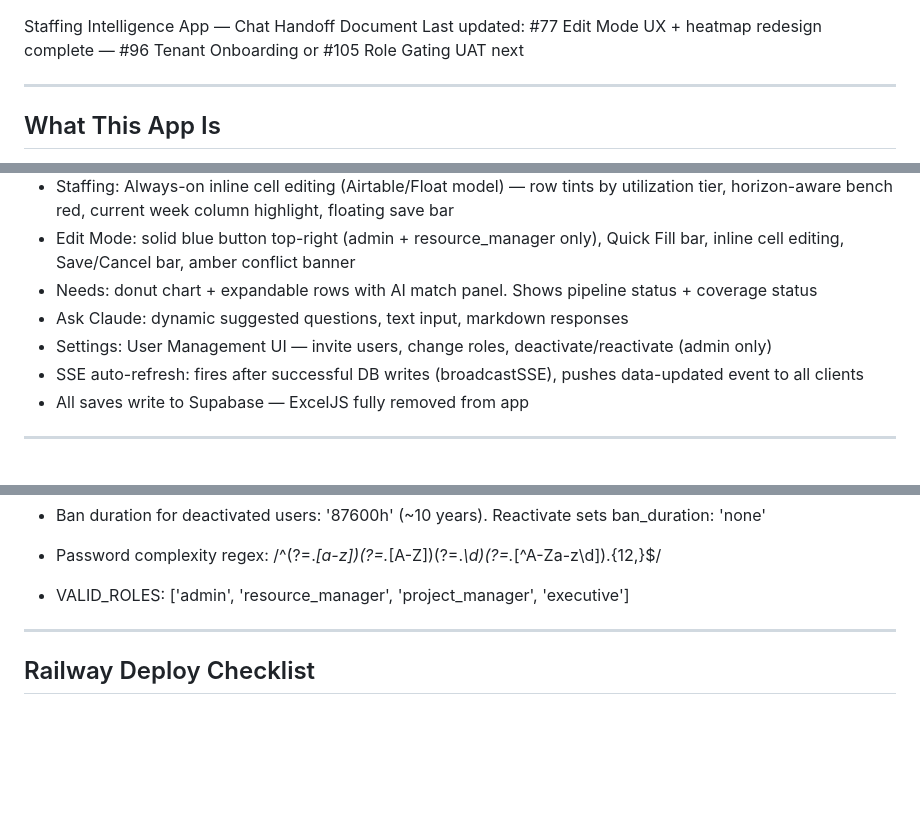
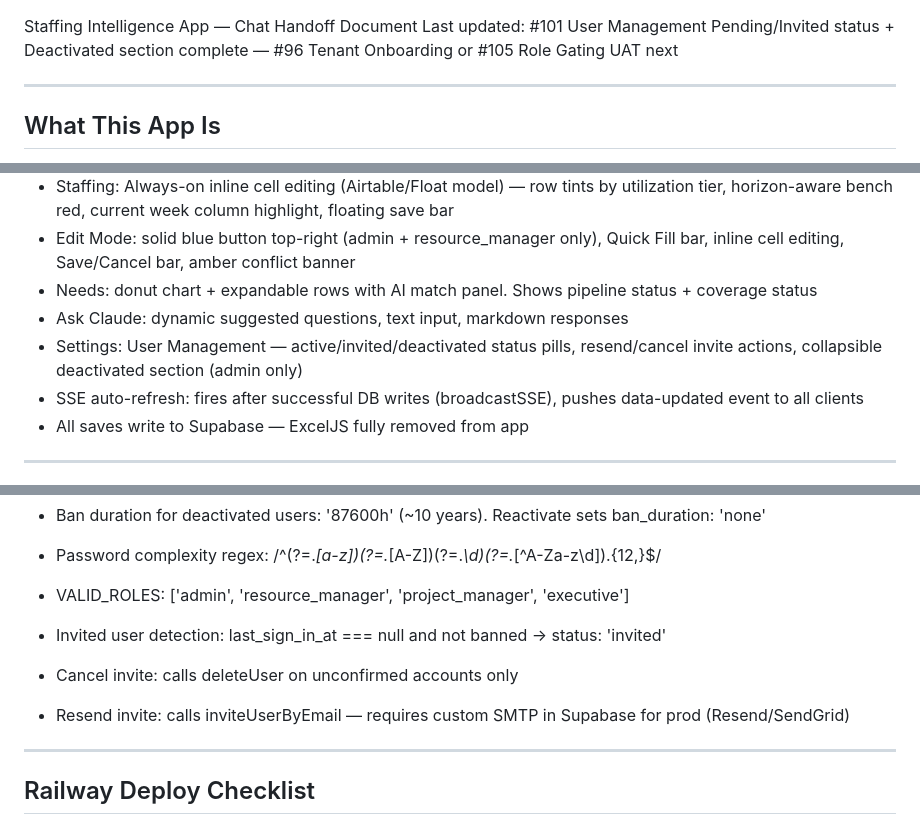
Before and after one commit to varunprabhakar81/staffing-app, a Markdown page: HANDOFF_1.md, 3 parts joined by grey strips. GitHub-like rendering; blank space fills up the shorter version.

Commit message:
feat: user management — invited status pill, resend/cancel invite, deactivated section (#101)
Co-Authored-By: Claude Sonnet 4.6 <noreply@anthropic.com>

```diff
--- a/HANDOFF_1.md
+++ b/HANDOFF_1.md
@@ -1,5 +1,5 @@
 Staffing Intelligence App — Chat Handoff Document
-Last updated: #77 Edit Mode UX + heatmap redesign complete — #96 Tenant Onboarding or #105 Role Gating UAT next
+Last updated: #101 User Management Pending/Invited status + Deactivated section complete — #96 Tenant Onboarding or #105 Role Gating UAT next
 
 ---
 
@@ -230,7 +230,7 @@ Unassigned, Assessment, Evaluation, ERP Evaluation, L2C Assessment, Secondment,
 * Edit Mode: solid blue button top-right (admin + resource_manager only), Quick Fill bar, inline cell editing, Save/Cancel bar, amber conflict banner
 * Needs: donut chart + expandable rows with AI match panel. Shows pipeline status + coverage status
 * Ask Claude: dynamic suggested questions, text input, markdown responses
-* Settings: User Management UI — invite users, change roles, deactivate/reactivate (admin only)
+* Settings: User Management — active/invited/deactivated status pills, resend/cancel invite actions, collapsible deactivated section (admin only)
 * SSE auto-refresh: fires after successful DB writes (broadcastSSE), pushes data-updated event to all clients
 * All saves write to Supabase — ExcelJS fully removed from app
 
@@ -310,6 +311,9 @@ Unassigned, Assessment, Evaluation, ERP Evaluation, L2C Assessment, Secondment,
 * Ban duration for deactivated users: '87600h' (~10 years). Reactivate sets ban_duration: 'none'
 * Password complexity regex: /^(?=.*[a-z])(?=.*[A-Z])(?=.*\d)(?=.*[^A-Za-z\d]).{12,}$/
 * VALID_ROLES: ['admin', 'resource_manager', 'project_manager', 'executive']
+* Invited user detection: last_sign_in_at === null and not banned → status: 'invited'
+* Cancel invite: calls deleteUser on unconfirmed accounts only
+* Resend invite: calls inviteUserByEmail — requires custom SMTP in Supabase for prod (Resend/SendGrid)
 
 ---
 
```
Also changed, not shown: other parts of HANDOFF_1.md (+1 -0 lines).
